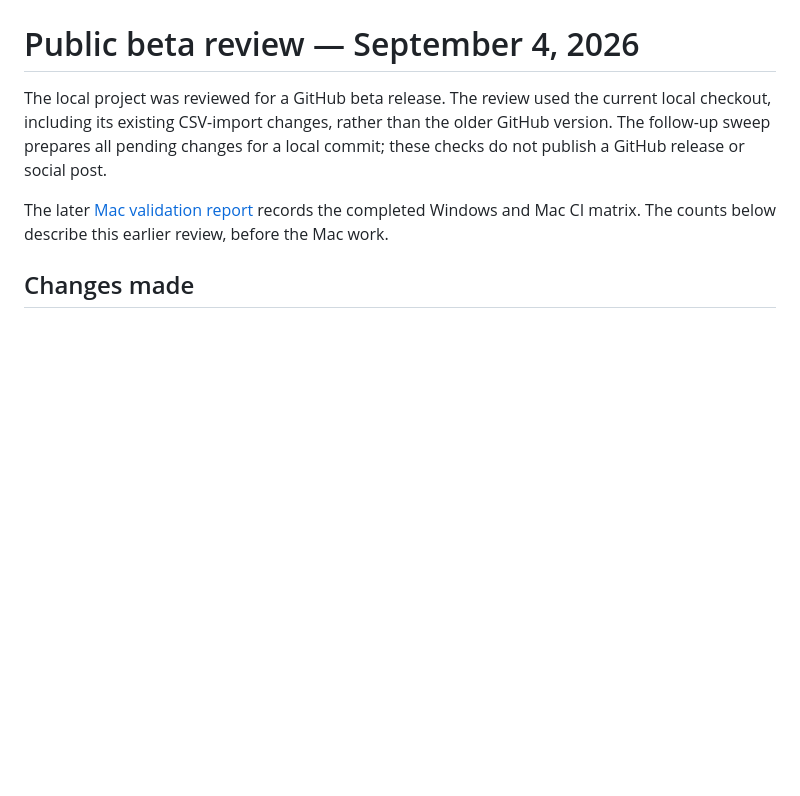
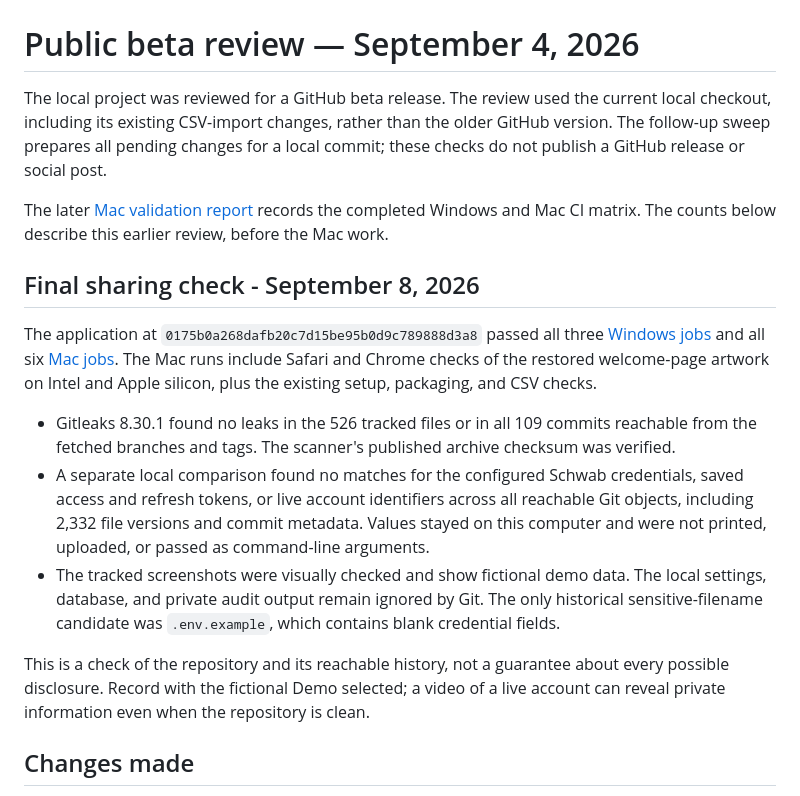
Before and after one commit to ehwwpk/incoooming-unofficial-desk, a Markdown page: docs/product/public-beta-review.md, the part around the change. Rendered like a GitHub page; blank space fills up the shorter version.

Commit message:
Record final release privacy and platform checks

```diff
--- a/docs/product/public-beta-review.md
+++ b/docs/product/public-beta-review.md
@@ -7,6 +7,28 @@ these checks do not publish a GitHub release or social post.
 
 The later [Mac validation report](../platforms/macos-validation.md) records the completed Windows
 and Mac CI matrix. The counts below describe this earlier review, before the Mac work.
+
+## Final sharing check - September 8, 2026
+
+The application at `0175b0a268dafb20c7d15be95b0d9c789888d3a8` passed all three
+[Windows jobs](https://github.com/ehwwpk/incoooming-unofficial-desk/actions/runs/34261785917)
+and all six [Mac jobs](https://github.com/ehwwpk/incoooming-unofficial-desk/actions/runs/34261785910).
+The Mac runs include Safari and Chrome checks of the restored welcome-page artwork on Intel
+and Apple silicon, plus the existing setup, packaging, and CSV checks.
+
+- Gitleaks 8.30.1 found no leaks in the 526 tracked files or in all 109 commits reachable
+  from the fetched branches and tags. The scanner's published archive checksum was verified.
+- A separate local comparison found no matches for the configured Schwab credentials,
+  saved access and refresh tokens, or live account identifiers across all reachable Git
+  objects, including 2,332 file versions and commit metadata. Values stayed on this computer
+  and were not printed, uploaded, or passed as command-line arguments.
+- The tracked screenshots were visually checked and show fictional demo data. The local
+  settings, database, and private audit output remain ignored by Git. The only historical
+  sensitive-filename candidate was `.env.example`, which contains blank credential fields.
+
+This is a check of the repository and its reachable history, not a guarantee about every
+possible disclosure. Record with the fictional Demo selected; a video of a live account can
+reveal private information even when the repository is clean.
 
 ## Changes made
 
```
